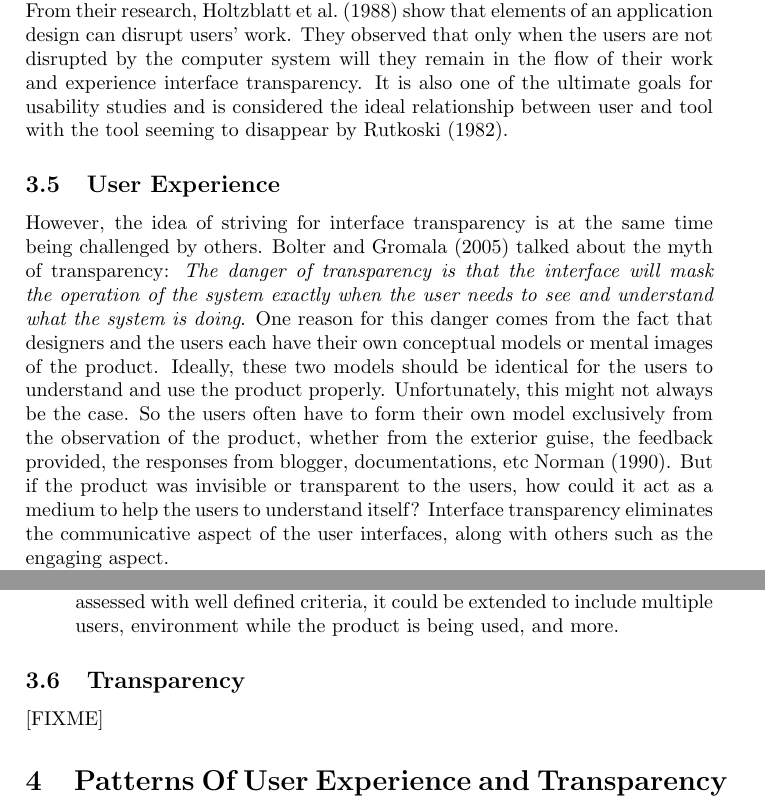
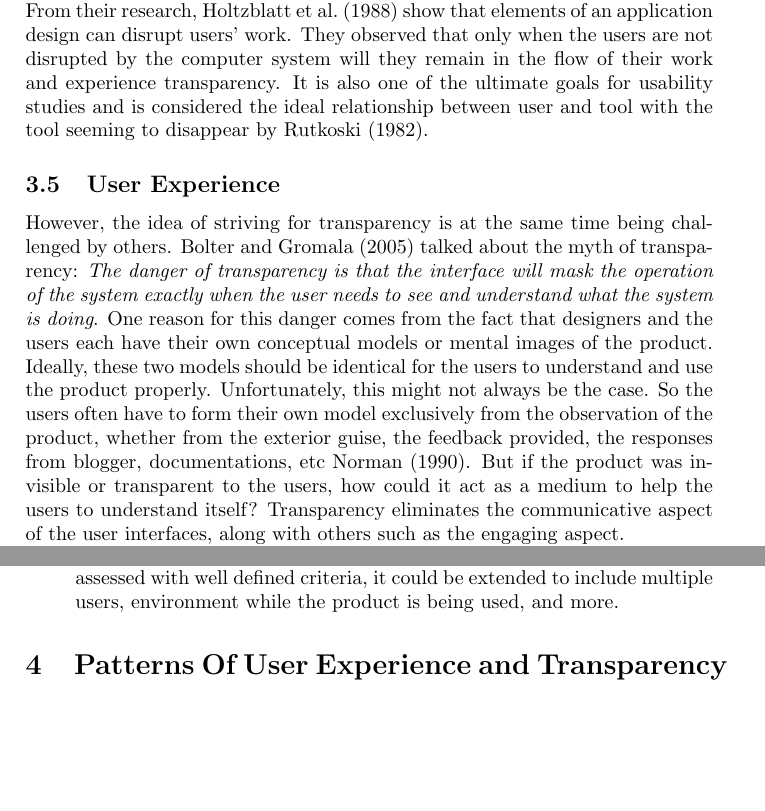
Before and after one commit to ronhuang/nm5660, a LaTeX paper (final.tex): two parts of pages 9 and 10 of 17 before the commit and two parts of pages 9 and 10 of 16 after it, joined at a grey line, cut so that both start at the same text, the shorter picture padded with empty space. Compiled offline with pdfLaTeX.

Commit message:
Removed some mentioning of Interface Transparency.

```diff
--- a/final.tex
+++ b/final.tex
@@ -344,30 +344,28 @@ design. From their research, \citet{transparency:holtzblatt} show that
 elements of an application design can disrupt users' work. They
 observed that only when the users are not disrupted by the computer
 system will they remain in the flow of their work and experience
-interface transparency. It is also one of the ultimate goals for
-usability studies and is considered the ideal relationship between
-user and tool with the tool seeming to disappear by
-\citet{transparency:rutkoski}.
+transparency. It is also one of the ultimate goals for usability
+studies and is considered the ideal relationship between user and tool
+with the tool seeming to disappear by \citet{transparency:rutkoski}.
 
 \subsection{User Experience}
-However, the idea of striving for interface transparency is at the
-same time being challenged by others. \citet{windows:bolter} talked
-about the myth of transparency: \textit{The danger of transparency is
-  that the interface will mask the operation of the system exactly
-  when the user needs to see and understand what the system is
-  doing}. One reason for this danger comes from the fact that
-designers and the users each have their own conceptual models or
-mental images of the product. Ideally, these two models should be
-identical for the users to understand and use the product
-properly. Unfortunately, this might not always be the case. So the
-users often have to form their own model exclusively from the
-observation of the product, whether from the exterior guise, the
-feedback provided, the responses from blogger, documentations, etc
-\citet{design:norman}. But if the product was invisible or transparent
-to the users, how could it act as a medium to help the users to
-understand itself? Interface transparency eliminates the communicative
-aspect of the user interfaces, along with others such as the engaging
-aspect.
+However, the idea of striving for transparency is at the same time
+being challenged by others. \citet{windows:bolter} talked about the
+myth of transparency: \textit{The danger of transparency is that the
+  interface will mask the operation of the system exactly when the
+  user needs to see and understand what the system is doing}. One
+reason for this danger comes from the fact that designers and the
+users each have their own conceptual models or mental images of the
+product. Ideally, these two models should be identical for the users
+to understand and use the product properly. Unfortunately, this might
+not always be the case. So the users often have to form their own
+model exclusively from the observation of the product, whether from
+the exterior guise, the feedback provided, the responses from blogger,
+documentations, etc \citet{design:norman}. But if the product was
+invisible or transparent to the users, how could it act as a medium to
+help the users to understand itself? Transparency eliminates the
+communicative aspect of the user interfaces, along with others such as
+the engaging aspect.
 
 % other direction: user experience
 % difficulty of user experience
@@ -424,10 +422,6 @@ for example:
     defined criteria, it could be extended to include multiple users,
     environment while the product is being used, and more.
 \end{enumerate}
-
-
-\subsection{Transparency}
-[FIXME]
 
 
 \section{Patterns Of User Experience and Transparency}
```
